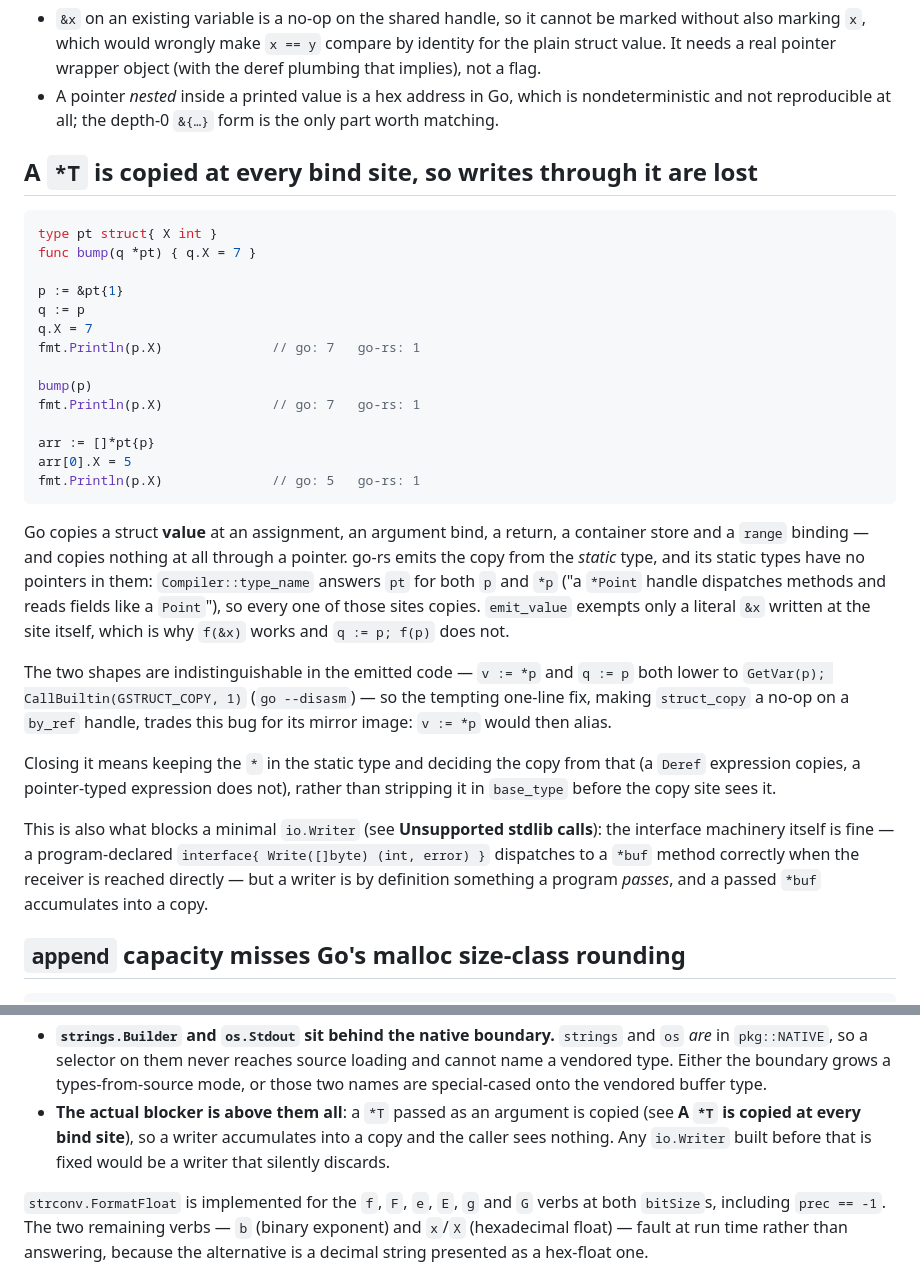
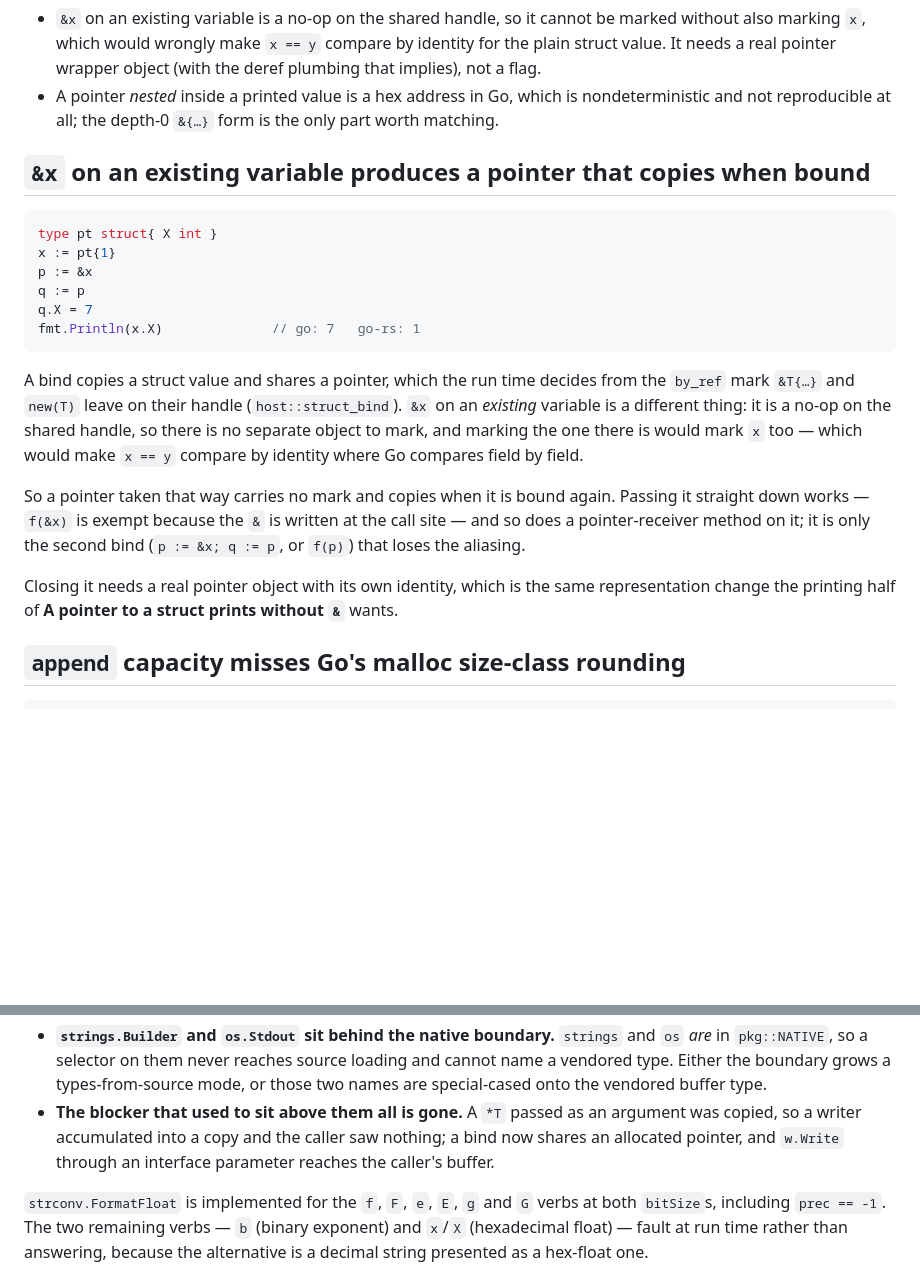
Before and after one commit to MenkeTechnologies/go-rs, a Markdown page: BUGS.md, 2 parts joined by grey strips. Rendered like a GitHub page; blank space fills up the shorter version.

Commit message:
docs: a bind now shares a pointer; what is left is `&x` on a variable
The entry said a `*T` is copied at every bind site. That is closed, so it
becomes the residual: `&x` on an existing variable is a no-op on the shared
handle, carries no `by_ref` mark, and therefore still copies on a second
bind — `f(&x)` aliases, `p := &x; q := p` does not. Marking it would mark
`x` too and break field-wise `==`, which is the same representation change
the `&`-printing entry wants.

The `io.Writer` assessment loses its top blocker with it: a writer passed
through an interface parameter now reaches the caller.

````diff
--- a/BUGS.md
+++ b/BUGS.md
@@ -259,48 +259,32 @@ half:
   nondeterministic and not reproducible at all; the depth-0 `&{…}` form is the
   only part worth matching.
 
-## A `*T` is copied at every bind site, so writes through it are lost
+## `&x` on an existing variable produces a pointer that copies when bound
 
 ```go
 type pt struct{ X int }
-func bump(q *pt) { q.X = 7 }
-
-p := &pt{1}
+x := pt{1}
+p := &x
 q := p
 q.X = 7
-fmt.Println(p.X)              // go: 7   go-rs: 1
-
-bump(p)
-fmt.Println(p.X)              // go: 7   go-rs: 1
-
-arr := []*pt{p}
-arr[0].X = 5
-fmt.Println(p.X)              // go: 5   go-rs: 1
+fmt.Println(x.X)              // go: 7   go-rs: 1
 ```
 
-Go copies a struct **value** at an assignment, an argument bind, a return, a
-container store and a `range` binding — and copies nothing at all through a
-pointer. go-rs emits the copy from the *static* type, and its static types have
-no pointers in them: `Compiler::type_name` answers `pt` for both `p` and `*p`
-("a `*Point` handle dispatches methods and reads fields like a `Point`"), so
-every one of those sites copies. `emit_value` exempts only a literal `&x`
-written at the site itself, which is why `f(&x)` works and `q := p; f(p)` does
-not.
+A bind copies a struct value and shares a pointer, which the run time decides
+from the `by_ref` mark `&T{…}` and `new(T)` leave on their handle
+(`host::struct_bind`). `&x` on an *existing* variable is a different thing: it
+is a no-op on the shared handle, so there is no separate object to mark, and
+marking the one there is would mark `x` too — which would make `x == y` compare
+by identity where Go compares field by field.
 
-The two shapes are indistinguishable in the emitted code — `v := *p` and
-`q := p` both lower to `GetVar(p); CallBuiltin(GSTRUCT_COPY, 1)` (`go --disasm`)
-— so the tempting one-line fix, making `struct_copy` a no-op on a `by_ref`
-handle, trades this bug for its mirror image: `v := *p` would then alias.
+So a pointer taken that way carries no mark and copies when it is bound again.
+Passing it straight down works — `f(&x)` is exempt because the `&` is written at
+the call site — and so does a pointer-receiver method on it; it is only the
+second bind (`p := &x; q := p`, or `f(p)`) that loses the aliasing.
 
-Closing it means keeping the `*` in the static type and deciding the copy from
-that (a `Deref` expression copies, a pointer-typed expression does not), rather
-than stripping it in `base_type` before the copy site sees it.
-
-This is also what blocks a minimal `io.Writer` (see **Unsupported stdlib
-calls**): the interface machinery itself is fine — a program-declared
-`interface{ Write([]byte) (int, error) }` dispatches to a `*buf` method
-correctly when the receiver is reached directly — but a writer is by definition
-something a program *passes*, and a passed `*buf` accumulates into a copy.
+Closing it needs a real pointer object with its own identity, which is the same
+representation change the printing half of **A pointer to a struct prints
+without `&`** wants.
 
 ## `append` capacity misses Go's malloc size-class rounding
 
@@ -387,10 +371,10 @@ What a minimal one would take, measured against what is already here:
   source loading and cannot name a vendored type. Either the boundary grows a
   types-from-source mode, or those two names are special-cased onto the
   vendored buffer type.
-- **The actual blocker is above them all**: a `*T` passed as an argument is
-  copied (see **A `*T` is copied at every bind site**), so a writer accumulates
-  into a copy and the caller sees nothing. Any `io.Writer` built before that is
-  fixed would be a writer that silently discards.
+- **The blocker that used to sit above them all is gone.** A `*T` passed as an
+  argument was copied, so a writer accumulated into a copy and the caller saw
+  nothing; a bind now shares an allocated pointer, and `w.Write` through an
+  interface parameter reaches the caller's buffer.
 
 `strconv.FormatFloat` is implemented for the `f`, `F`, `e`, `E`, `g` and `G`
 verbs at both `bitSize`s, including `prec == -1`. The two remaining verbs —
````
Also changed, not shown: README.md (+1 -1 lines).
